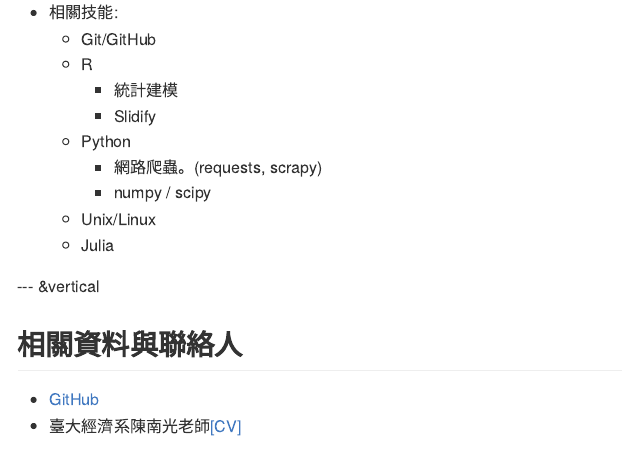
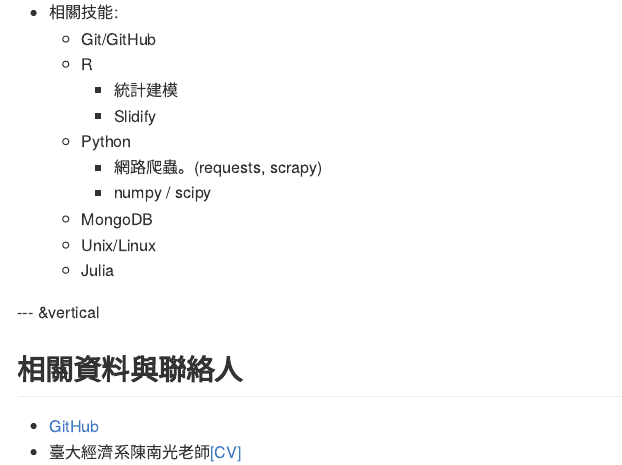
Before and after one commit to dboyliao/Resume, an R Markdown document (index.Rmd): the page in a window 1100 px wide, from 980 px down. The pictures show the output file index.md that the author committed with the source, drawn offline in the style of GitHub.

Commit message:
Add MongoDB to skills.

```diff
--- a/index.Rmd
+++ b/index.Rmd
@@ -87,6 +87,7 @@ github:
          <li>numpy / scipy</li>
        </ul>
      </li>
+     <li>MongoDB</li>
      <li>Unix/Linux</li>
      <li>Julia</li>
    </ul>
```
Also changed, not shown: index.html, index.md.
